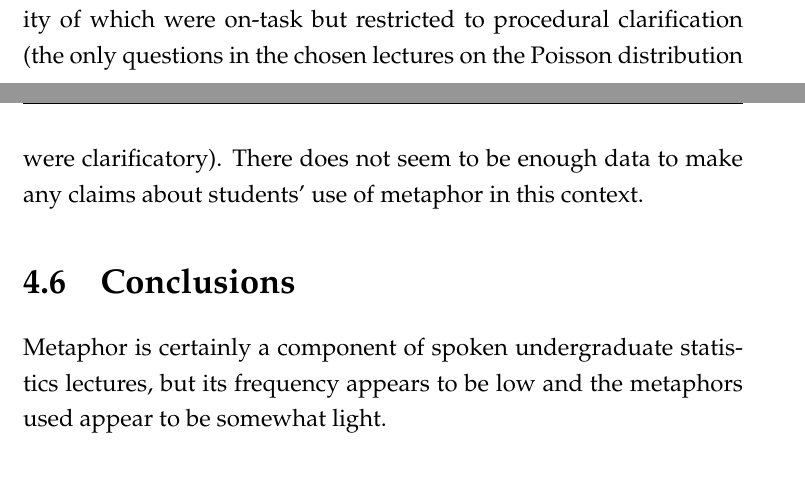
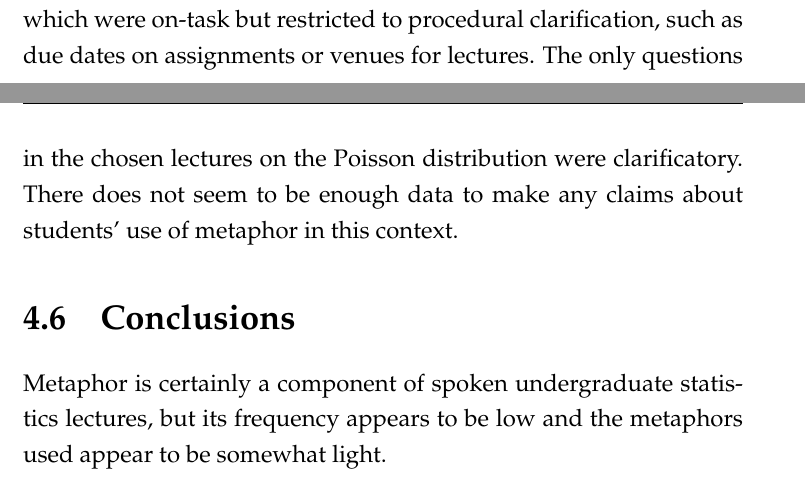
Before and after one commit to RobinHankin/thesis, a LaTeX thesis (main.tex, which reads chapters/chapter4.tex): two parts of pages 44 and 45 of 68, joined at a grey line, cut so that both start at the same text. Compiled offline with pdfLaTeX.

Commit message:
fixes #144

```diff
--- a/chapters/chapter4.tex
+++ b/chapters/chapter4.tex
@@ -373,10 +373,11 @@ passive role during lectures~\citep{yoon2011}.
 
 Questions are generally infrequent, with~\mycite{pearson1991}
 reporting an average of only three questions per hour, the majority of
-which were on-task but restricted to procedural clarification (the
-only questions in the chosen lectures on the Poisson distribution were
-clarificatory).  There does not seem to be enough data to make any
-claims about students' use of metaphor in this context.
+which were on-task but restricted to procedural clarification, such as
+due dates on assignments or venues for lectures.  The only questions
+in the chosen lectures on the Poisson distribution were clarificatory.
+There does not seem to be enough data to make any claims about
+students' use of metaphor in this context.
 
 \section{Conclusions}
 
```
